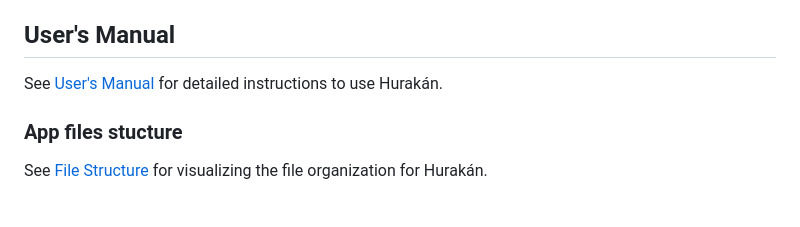
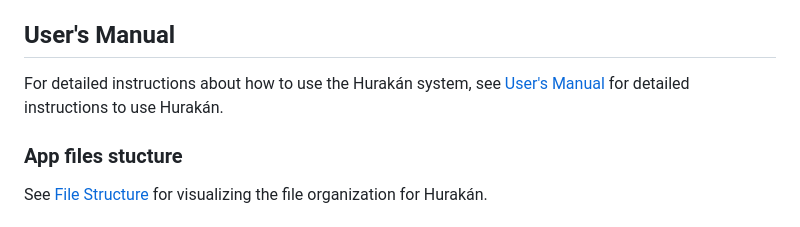
Before and after one commit to joaquinsalas/hurakan, a Markdown page: readme.md, the part around one of its changes. Rendered like a GitHub page.

Commit message:
Clarify installation and user manual instructions
Updated the installation and user's manual sections for clarity.

```diff
--- a/readme.md
+++ b/readme.md
@@ -72,6 +72,6 @@ For detailed instructions see the [Installation Manual](./core_app/docs/manuals/
 
 ## User's Manual <a name = "usage"></a>
-See [User's Manual](./core_app/docs/manuals/usermanual.md) for detailed instructions to use Hurakán.
+For detailed instructions about how to use the Hurakán system, see [User's Manual](./core_app/docs/manuals/usermanual.md) for detailed instructions to use Hurakán.
 
 ### App files stucture
 See [File Structure](./core_app/docs/manuals/filestructure.md) for visualizing the file organization for Hurakán.
```
Also changed, not shown: other parts of readme.md (+1 -1 lines).
